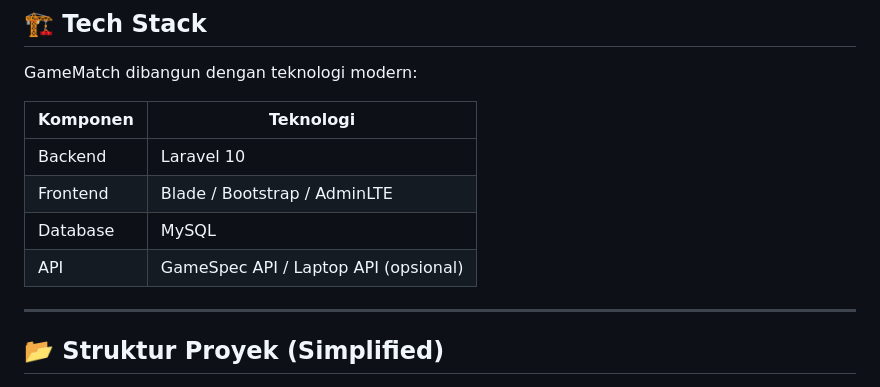
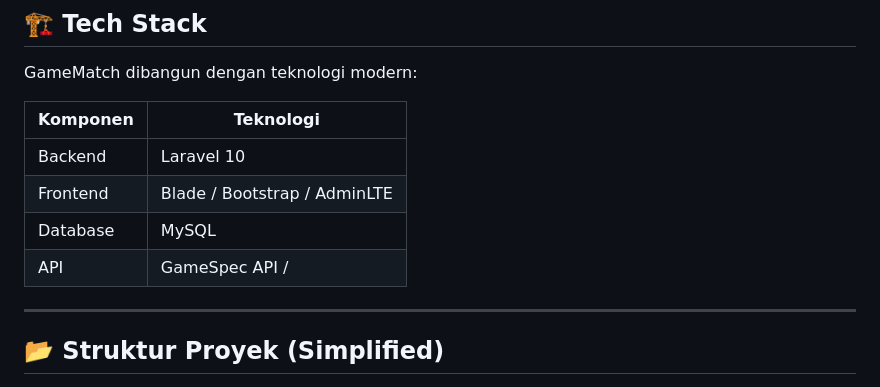
Before and after one commit to Averroes098/gamematch, a Markdown page: README.md, the part around the change. GitHub-like rendering.

```diff
--- a/README.md
+++ b/README.md
@@ -59,7 +59,7 @@ GameMatch dibangun dengan teknologi modern:
 | Backend  | Laravel 10                           |
 | Frontend | Blade / Bootstrap / AdminLTE         |
 | Database | MySQL                                |
-| API      | GameSpec API / Laptop API (opsional) |
+| API      | GameSpec API /                       |
 
 ---
 
```
